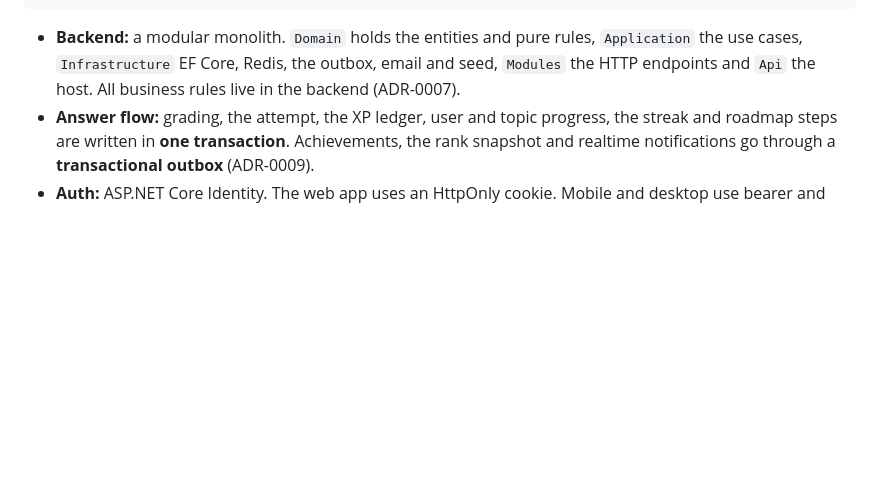
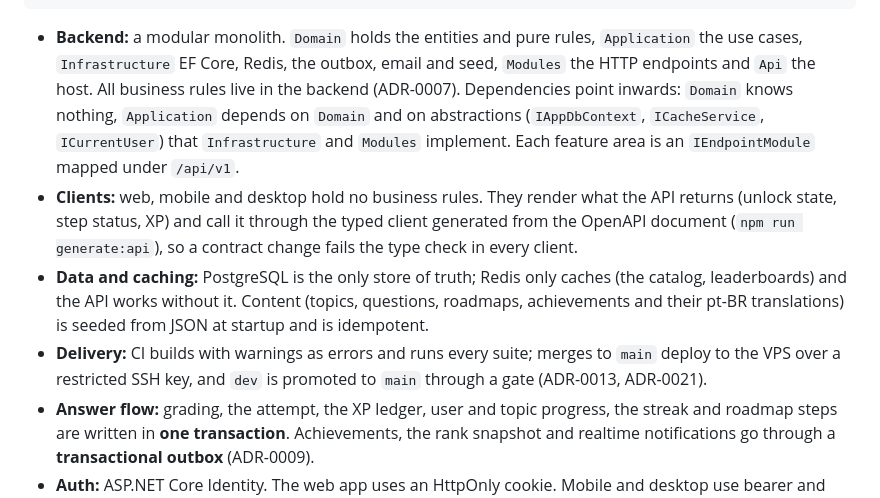
Before and after one commit to Pablokaer/techrat, a Markdown page: README.md, the part around one of its changes. Drawn GitHub-style; blank space fills up the shorter version.

````diff
--- a/README.md
+++ b/README.md
@@ -310,7 +327,10 @@ _Generated from the seed data by `python3 scripts/seed-src/readme_catalog.py`. D
           PostgreSQL 17 (source of truth)          Redis 7 (cache only)
 ```
 
-* **Backend:** a modular monolith. `Domain` holds the entities and pure rules, `Application` the use cases, `Infrastructure` EF Core, Redis, the outbox, email and seed, `Modules` the HTTP endpoints and `Api` the host. All business rules live in the backend (ADR-0007).
+* **Backend:** a modular monolith. `Domain` holds the entities and pure rules, `Application` the use cases, `Infrastructure` EF Core, Redis, the outbox, email and seed, `Modules` the HTTP endpoints and `Api` the host. All business rules live in the backend (ADR-0007). Dependencies point inwards: `Domain` knows nothing, `Application` depends on `Domain` and on abstractions (`IAppDbContext`, `ICacheService`, `ICurrentUser`) that `Infrastructure` and `Modules` implement. Each feature area is an `IEndpointModule` mapped under `/api/v1`.
+* **Clients:** web, mobile and desktop hold no business rules. They render what the API returns (unlock state, step status, XP) and call it through the typed client generated from the OpenAPI document (`npm run generate:api`), so a contract change fails the type check in every client.
+* **Data and caching:** PostgreSQL is the only store of truth; Redis only caches (the catalog, leaderboards) and the API works without it. Content (topics, questions, roadmaps, achievements and their pt-BR translations) is seeded from JSON at startup and is idempotent.
+* **Delivery:** CI builds with warnings as errors and runs every suite; merges to `main` deploy to the VPS over a restricted SSH key, and `dev` is promoted to `main` through a gate (ADR-0013, ADR-0021).
 * **Answer flow:** grading, the attempt, the XP ledger, user and topic progress, the streak and roadmap steps are written in **one transaction**. Achievements, the rank snapshot and realtime notifications go through a **transactional outbox** (ADR-0009).
 * **Auth:** ASP.NET Core Identity. The web app uses an HttpOnly cookie. Mobile and desktop use bearer and refresh tokens (ADR-0008).
 * **Roadmaps and modules (ADR-0012):** roadmaps are ordered compositions of reusable catalog modules. Progress is stored per module step, so knowledge proven in one roadmap counts in every roadmap containing the same module, and XP is paid once. **Administrators bypass the gates:** every roadmap is unlocked (prerequisites are not required to start one) and every uncompleted module and step is open, so content can be reviewed without completing what comes before it. Learners are unaffected.
````
Also changed, not shown: other parts of README.md (+17 -0 lines).
